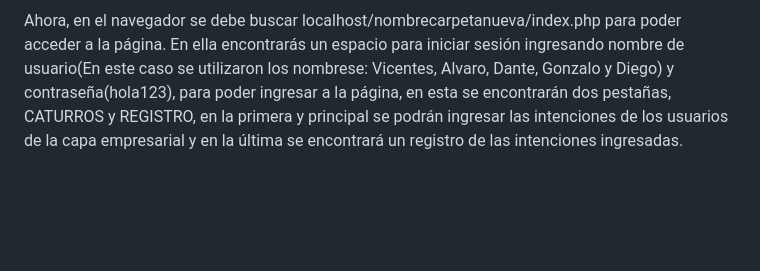
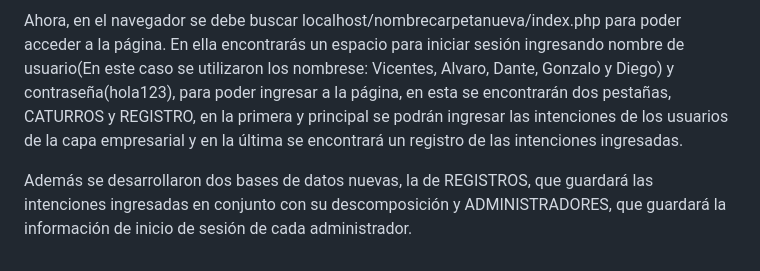
Before and after one commit to INF225-2023-2-P201/01-caturros, a Markdown page: README.md, the part around the change. GitHub-like rendering; blank space fills up the shorter version.

```diff
--- a/README.md
+++ b/README.md
@@ -112,3 +112,5 @@ Nuestra página fue creada usando la aplicación Xampp, por lo tanto, para visua
 Luego de esto, hay que activar Apache y MySQL en Xampp.
 
 Ahora, en el navegador se debe buscar localhost/nombrecarpetanueva/index.php para poder acceder a la página. En ella encontrarás un espacio para iniciar sesión ingresando nombre de usuario(En este caso se utilizaron los nombrese: Vicentes, Alvaro, Dante, Gonzalo y Diego) y contraseña(hola123), para poder ingresar a la página, en esta se encontrarán dos pestañas, CATURROS y REGISTRO, en la primera y principal se podrán ingresar las intenciones de los usuarios de la capa empresarial y en la última se encontrará un registro de las intenciones ingresadas.
+
+Además se desarrollaron dos bases de datos nuevas, la de REGISTROS, que guardará las intenciones ingresadas en conjunto con su descomposición y ADMINISTRADORES, que guardará la información de inicio de sesión de cada administrador.
```
